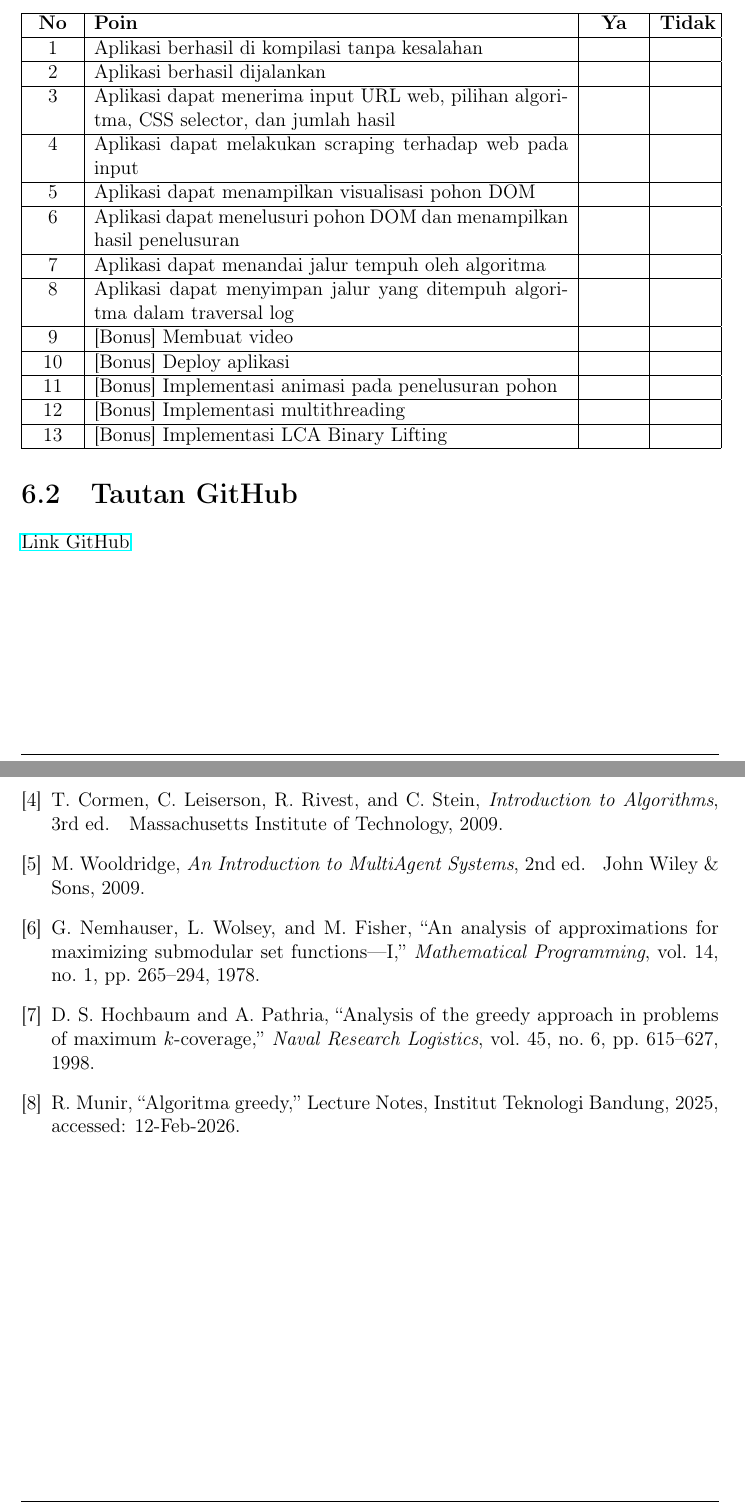
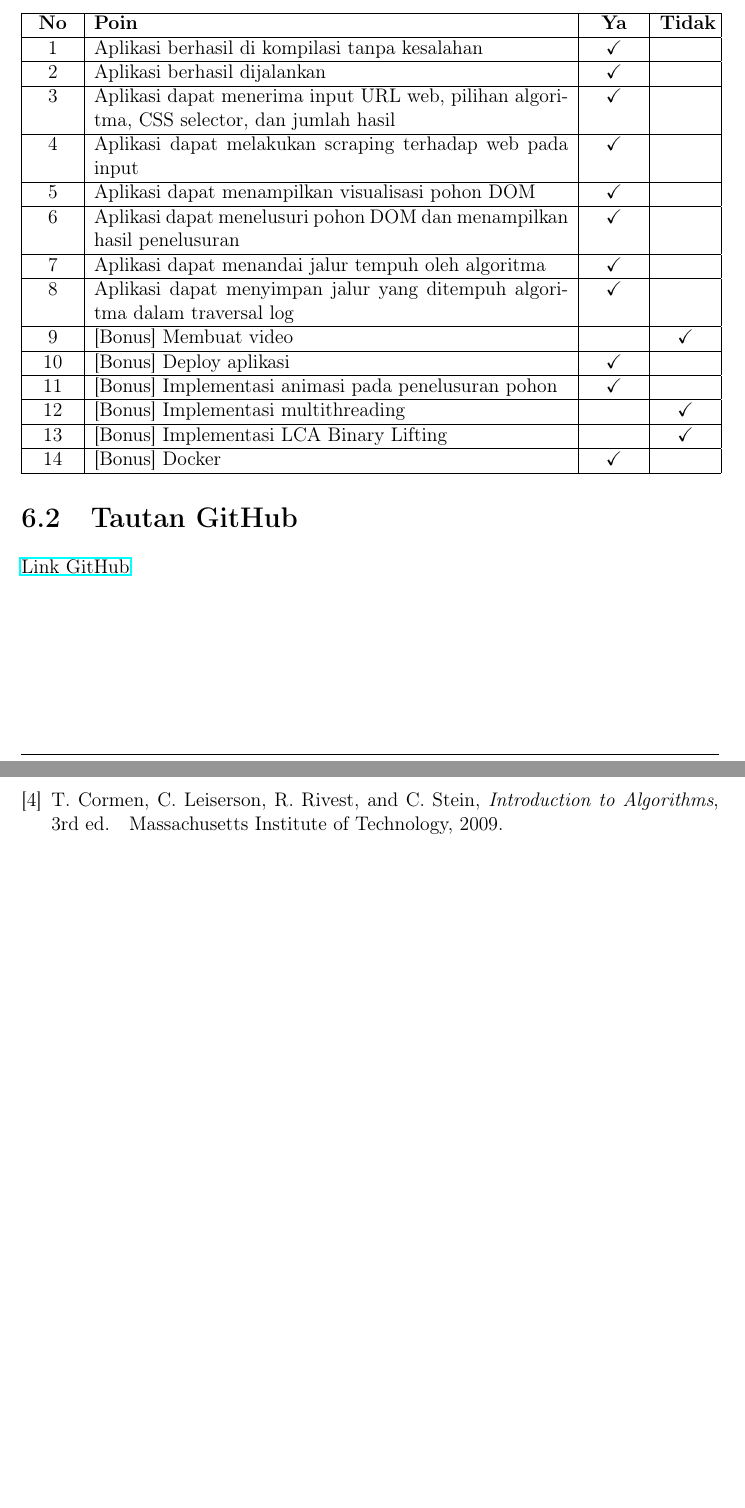
Before and after one commit to parkuskus/DOMTracer-BFS-DFS, a LaTeX document (docs/main.tex, which reads docs/dafpus.bib, docs/sections/06-lampiran.tex): two parts of pages 38 and 39 of 39, joined at a grey line, cut so that both start at the same text, the shorter picture padded with empty space. Compiled offline with pdfLaTeX.

Commit message:
docs: modify table, typo check, etc

```diff
--- a/docs/dafpus.bib
+++ b/docs/dafpus.bib
@@ -31,31 +30,0 @@
-  title     = {An Introduction to MultiAgent Systems},
-  year      = {2009},
-  publisher = {John Wiley \& Sons},
-  edition   = {2nd}
-}
-@article{nemhauser1978analysis,
-  author  = {G.L. Nemhauser and L.A. Wolsey and M.L. Fisher},
-  title   = {An analysis of approximations for maximizing submodular set functions---{I}},
-  journal = {Mathematical Programming},
-  year    = {1978},
-  volume  = {14},
-  number  = {1},
-  pages   = {265--294}
-}
-@article{hochbaum1998analysis,
-  author  = {Dorit S. Hochbaum and Anu Pathria},
-  title   = {Analysis of the greedy approach in problems of maximum $k$-coverage},
-  journal = {Naval Research Logistics},
-  year    = {1998},
-  volume  = {45},
-  number  = {6},
-  pages   = {615--627}
-}
-
-@misc{pptstima,
-  author       = {R. Munir},
-  howpublished = {Lecture Notes, Institut Teknologi Bandung},
-  title        = {Algoritma Greedy},
-  year         = {2025},
-  note         = {Accessed: 12-Feb-2026}
-}
--- a/docs/sections/06-lampiran.tex
+++ b/docs/sections/06-lampiran.tex
@@ -4,31 +4,33 @@
     \hline
     \textbf{No} & \textbf{Poin}                                                                            & \textbf{Ya} & \textbf{Tidak} \\
     \hline
-    1           & Aplikasi berhasil di kompilasi tanpa kesalahan                                           &             &                \\
+    1           & Aplikasi berhasil di kompilasi tanpa kesalahan                                           & \checkmark  &                \\
     \hline
-    2           & Aplikasi berhasil dijalankan                                                             &             &                \\
+    2           & Aplikasi berhasil dijalankan                                                             & \checkmark  &                \\
     \hline
-    3           & Aplikasi dapat menerima input URL web, pilihan algoritma, CSS selector, dan jumlah hasil &             &                \\
+    3           & Aplikasi dapat menerima input URL web, pilihan algoritma, CSS selector, dan jumlah hasil & \checkmark  &                \\
     \hline
-    4           & Aplikasi dapat melakukan scraping terhadap web pada input                                &             &                \\
+    4           & Aplikasi dapat melakukan scraping terhadap web pada input                                & \checkmark  &                \\
     \hline
-    5           & Aplikasi dapat menampilkan visualisasi pohon DOM                                         &             &                \\
+    5           & Aplikasi dapat menampilkan visualisasi pohon DOM                                         & \checkmark  &                \\
     \hline
-    6           & Aplikasi dapat menelusuri pohon DOM dan menampilkan hasil penelusuran                    &             &                \\
+    6           & Aplikasi dapat menelusuri pohon DOM dan menampilkan hasil penelusuran                    & \checkmark  &                \\
     \hline
-    7           & Aplikasi dapat menandai jalur tempuh oleh algoritma                                      &             &                \\
+    7           & Aplikasi dapat menandai jalur tempuh oleh algoritma                                      & \checkmark  &                \\
     \hline
-    8           & Aplikasi dapat menyimpan jalur yang ditempuh algoritma dalam traversal log               &             &                \\
+    8           & Aplikasi dapat menyimpan jalur yang ditempuh algoritma dalam traversal log               & \checkmark  &                \\
     \hline
-    9           & [Bonus] Membuat video                                                                    &             &                \\
+    9           & [Bonus] Membuat video                                                                    &             & \checkmark     \\
     \hline
-    10          & [Bonus] Deploy aplikasi                                                                  &             &                \\
+    10          & [Bonus] Deploy aplikasi                                                                  & \checkmark  &                \\
     \hline
-    11          & [Bonus] Implementasi animasi pada penelusuran pohon                                      &             &                \\
+    11          & [Bonus] Implementasi animasi pada penelusuran pohon                                      & \checkmark  &                \\
     \hline
-    12          & [Bonus] Implementasi multithreading                                                      &             &                \\
+    12          & [Bonus] Implementasi multithreading                                                      &             & \checkmark     \\
     \hline
-    13          & [Bonus] Implementasi LCA Binary Lifting                                                  &             &                \\
+    13          & [Bonus] Implementasi LCA Binary Lifting                                                  &             & \checkmark     \\
+    \hline
+    14          & [Bonus] Docker                                                                           & \checkmark  &                \\
     \hline
 \end{longtable}
 
```
Also changed, not shown: docs/main.tex (+1 -1 lines), docs/sections/01-pendahuluan.tex (+2 -2 lines), docs/foto-kelompok.png (added), docs/main.pdf, docs/dafpus.bib (18 more changed lines), 1 other file.
